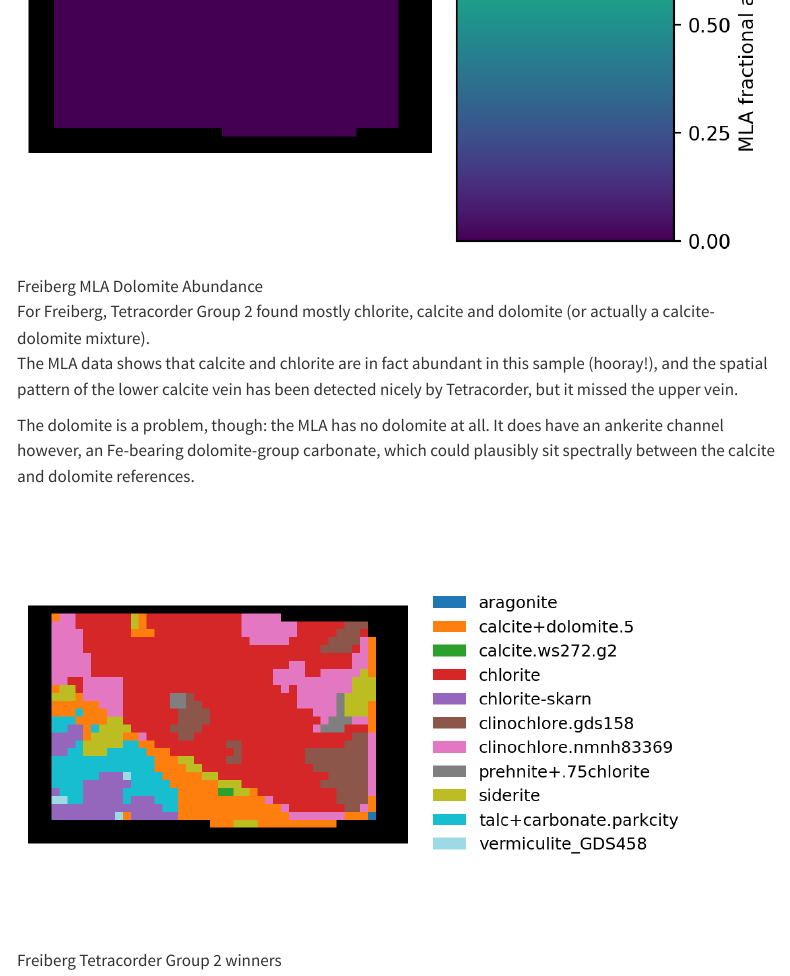
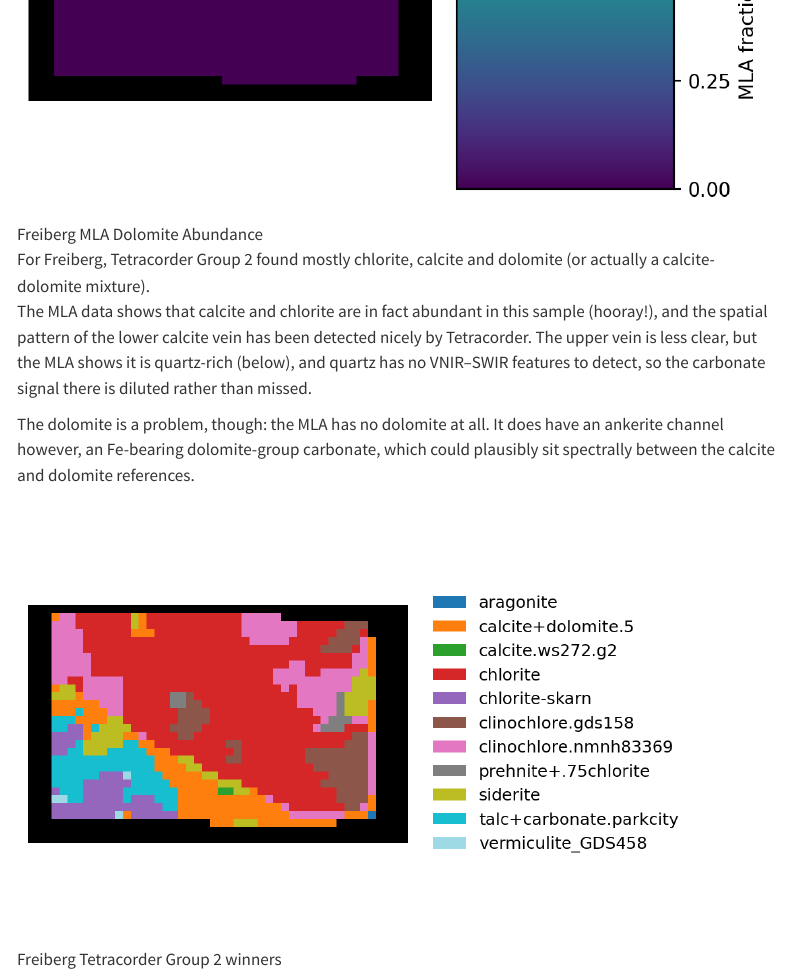
Before and after one commit to Russjas/russjas.github.io, a Quarto document (notes/tet-good-or-not.qmd): the page in a window 1100 px wide, from 1260 px down before the commit and from 1310 px down after it, so that both start at the same text. Rendered offline with R 4.5, knitr and Pandoc in place of Quarto, with nearby package versions; menus at the side of the page are left out; long lines of code are wrapped.

Commit message:
not im fix

```diff
--- a/notes/tet-good-or-not.qmd
+++ b/notes/tet-good-or-not.qmd
@@ -342,7 +342,9 @@ even if it is very wrong about the actual minerals.
 
 For Freiberg, Tetracorder Group 2 found mostly chlorite, calcite and dolomite (or actually a calcite-dolomite mixture).
 The MLA data shows that calcite and chlorite are in fact abundant in this sample (hooray!), and the spatial pattern of
-the lower calcite vein has been detected nicely by Tetracorder, but it missed the upper vein.
+the lower calcite vein has been detected nicely by Tetracorder. The upper vein is less clear, but the MLA shows it is
+quartz-rich (below), and quartz has no VNIR–SWIR features to detect, so the carbonate signal there is diluted rather
+than missed.
 
 The dolomite is a problem, though: the MLA has no dolomite at all. It does have an ankerite channel however, an Fe-bearing
 dolomite-group carbonate, which could plausibly sit spectrally between the calcite and
```
Also changed, not shown: notes/tet-good-or-not-ims/Freiberg_E030B_C12_MLA_Quartz_0-1.png.
